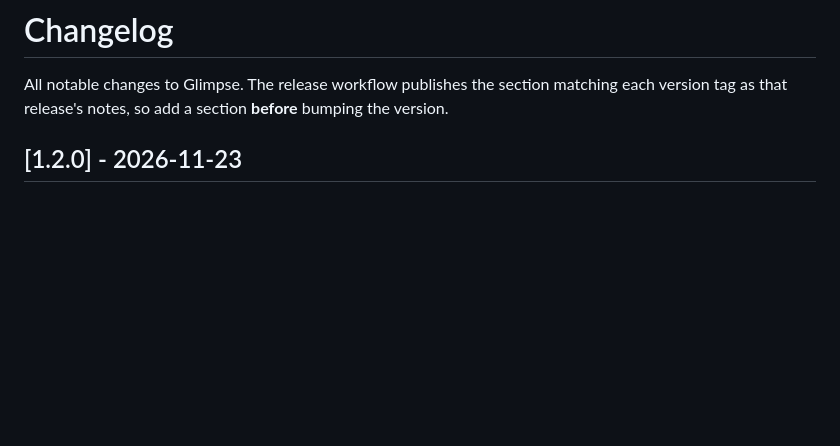
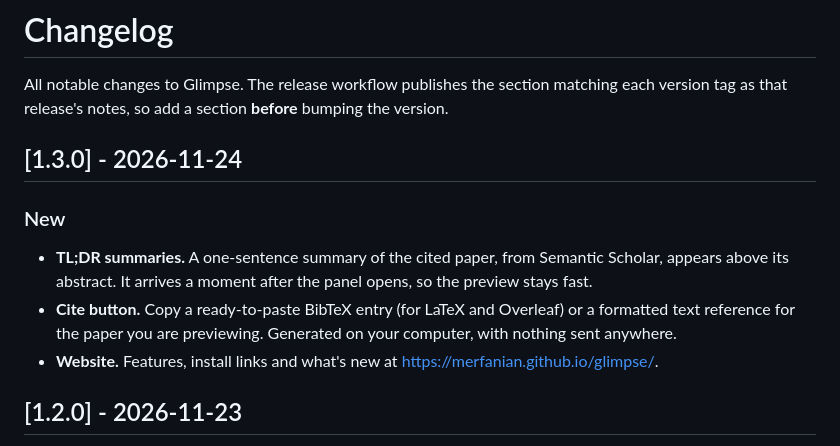
Before and after one commit to merfanian/glimpse, a Markdown page: CHANGELOG.md, the part around the change. Rendered like a GitHub page; blank space fills up the shorter version.

```diff
--- a/CHANGELOG.md
+++ b/CHANGELOG.md
@@ -2,6 +2,19 @@
 
 All notable changes to Glimpse. The release workflow publishes the section matching each
 version tag as that release's notes, so add a section **before** bumping the version.
+
+## [1.3.0] - 2026-11-24
+
+### New
+
+- **TL;DR summaries.** A one-sentence summary of the cited paper, from Semantic Scholar,
+  appears above its abstract. It arrives a moment after the panel opens, so the preview
+  stays fast.
+- **Cite button.** Copy a ready-to-paste BibTeX entry (for LaTeX and Overleaf) or a
+  formatted text reference for the paper you are previewing. Generated on your computer,
+  with nothing sent anywhere.
+- **Website.** Features, install links and what's new at
+  https://merfanian.github.io/glimpse/.
 
 ## [1.2.0] - 2026-11-23
 
```
Also changed, not shown: README.md (+12 -4 lines), docs/images/tldr-and-cite.jpg (added), 16 other files.
